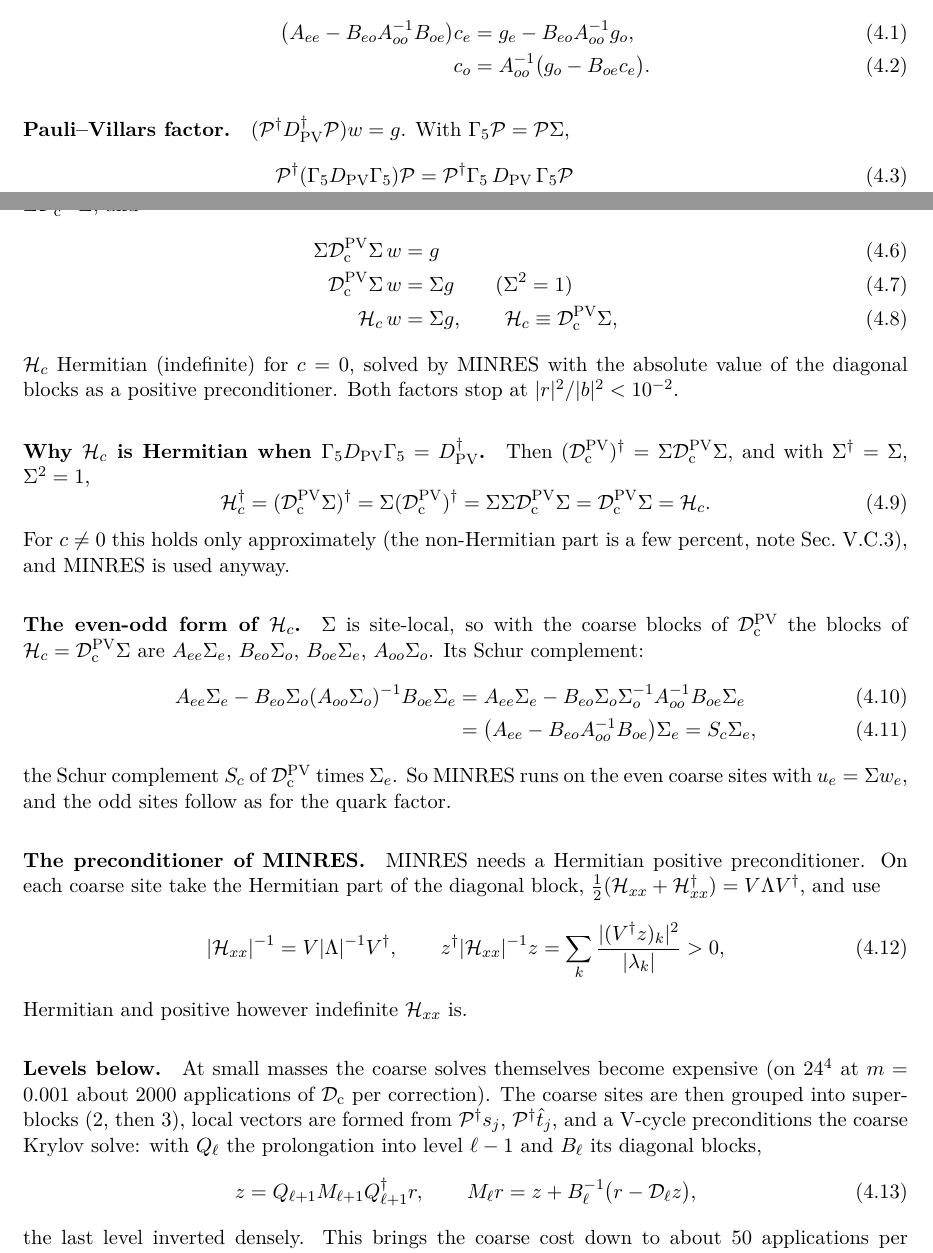
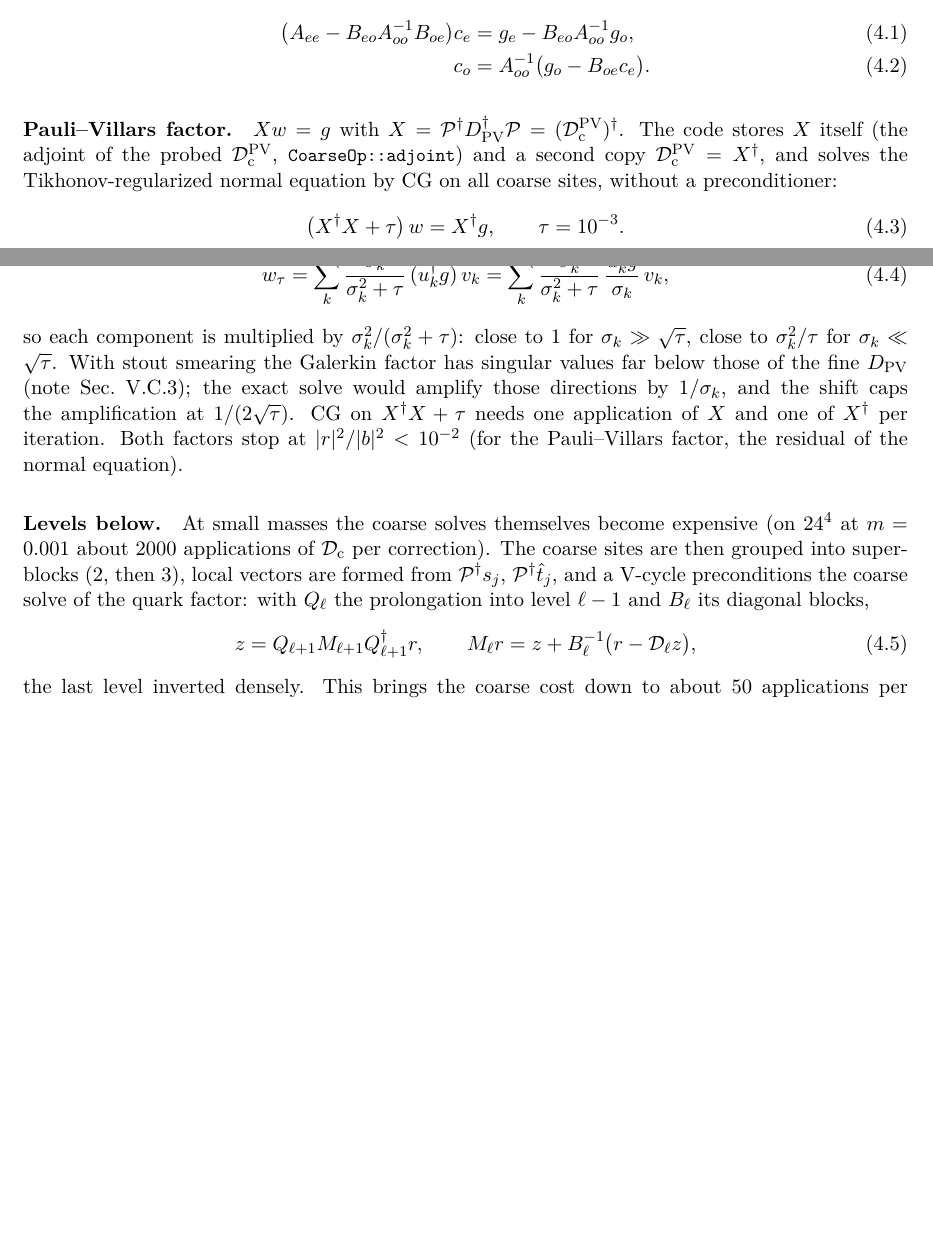
Before and after one commit to atsanroger/RutticeQCD, a LaTeX document (docs/mg_background/MG_WALKTHROUGH.tex): two parts of pages 12 and 13 of 24, joined at a grey line, cut so that both start at the same text, the shorter picture padded with empty space. Compiled offline with pdfLaTeX.

Commit message:
Walkthrough: Pauli-Villars factor by Tikhonov CG (filter factor), MINRES section removed, note section refs, HMC data marked as MINRES-era

```diff
--- a/docs/mg_background/MG_WALKTHROUGH.tex
+++ b/docs/mg_background/MG_WALKTHROUGH.tex
@@ -635,55 +635,30 @@ the coarse lattice, exactly as in Eq.~\eqref{eq:schur},
 \big(A_{ee}-B_{eo}A_{oo}^{-1}B_{oe}\big)c_e&=g_e-B_{eo}A_{oo}^{-1}g_o,\\
 c_o&=A_{oo}^{-1}\big(g_o-B_{oe}c_e\big).
 \end{align}
-\paragraph{Pauli--Villars factor.} $(\Pro\dg\Dpv\dg\Pro)w=g$. With $\Gfive\Pro=\Pro\Sigma$,
-\begin{align}
-\Pro\dg(\Gfive\Dpv\Gfive)\Pro&=\Pro\dg\Gfive\,\Dpv\,\Gfive\Pro\\
-&=(\Gfive\Pro)\dg\,\Dpv\,(\Gfive\Pro)\\
-&=\Sigma\Pro\dg\Dpv\Pro\Sigma=\Sigma\Dcpv\Sigma .
-\end{align}
-If $\Gfive\Dpv\Gfive=\Dpv\dg$ (true for $c=0$, off by $O(c)$ otherwise, Sec.~\ref{sec:dagger}),
-the adjoint coarse factor is $\Sigma\Dcpv\Sigma$, and
-\begin{align}
-\Sigma\Dcpv\Sigma\,w&=g\\
-\Dcpv\Sigma\,w&=\Sigma g\qquad(\Sigma^2=1)\\
-\mathcal H_c\,w&=\Sigma g,\qquad \mathcal H_c\equiv\Dcpv\Sigma ,
-\end{align}
-$\mathcal H_c$ Hermitian (indefinite) for $c=0$, solved by MINRES with the absolute value of the
-diagonal blocks as a positive preconditioner. Both factors stop at $|r|^2/|b|^2<10^{-2}$.
-
-
-\paragraph{Why $\mathcal H_c$ is Hermitian when $\Gfive\Dpv\Gfive=\Dpv\dg$.} Then
-$(\Dcpv)\dg=\Sigma\Dcpv\Sigma$, and with $\Sigma\dg=\Sigma$, $\Sigma^2=1$,
+\paragraph{Pauli--Villars factor.} $Xw=g$ with $X=\Pro\dg\Dpv\dg\Pro=(\Dcpv)\dg$. The code stores
+$X$ itself (the adjoint of the probed $\Dcpv$, \code{CoarseOp::adjoint}) and a second copy $\Dcpv=X\dg$,
+and solves the Tikhonov-regularized normal equation by CG on all coarse sites, without a preconditioner:
 \begin{equation}
-\mathcal H_c\dg=(\Dcpv\Sigma)\dg=\Sigma(\Dcpv)\dg=\Sigma\Sigma\Dcpv\Sigma=\Dcpv\Sigma=\mathcal H_c .
+\big(X\dg X+\tau\big)\,w=X\dg g,\qquad \tau=10^{-3}.
 \end{equation}
-For $c\neq0$ this holds only approximately (the non-Hermitian part is a few percent, note
-Sec.~V.C.3), and MINRES is used anyway.
-
-\paragraph{The even-odd form of $\mathcal H_c$.} $\Sigma$ is site-local, so with the coarse blocks of
-$\Dcpv$ the blocks of $\mathcal H_c=\Dcpv\Sigma$ are $A_{ee}\Sigma_e$, $B_{eo}\Sigma_o$,
-$B_{oe}\Sigma_e$, $A_{oo}\Sigma_o$. Its Schur complement:
-\begin{align}
-A_{ee}\Sigma_e-B_{eo}\Sigma_o(A_{oo}\Sigma_o)^{-1}B_{oe}\Sigma_e
-&=A_{ee}\Sigma_e-B_{eo}\Sigma_o\Sigma_o^{-1}A_{oo}^{-1}B_{oe}\Sigma_e\\
-&=\big(A_{ee}-B_{eo}A_{oo}^{-1}B_{oe}\big)\Sigma_e=S_c\Sigma_e ,
-\end{align}
-the Schur complement $S_c$ of $\Dcpv$ times $\Sigma_e$. So MINRES runs on the even coarse sites
-with $u_e=\Sigma w_e$, and the odd sites follow as for the quark factor.
-
-\paragraph{The preconditioner of MINRES.} MINRES needs a Hermitian positive preconditioner. On
-each coarse site take the Hermitian part of the diagonal block,
-$\tfrac12(\mathcal H_{xx}+\mathcal H_{xx}\dg)=V\Lambda V\dg$, and use
+Write $X=\sum_k\sigma_ku_kv_k\dg$. The exact solution is $w=\sum_k\sigma_k^{-1}(u_k\dg g)\,v_k$; the
+regularized one is
 \begin{equation}
-|\mathcal H_{xx}|^{-1}=V|\Lambda|^{-1}V\dg,\qquad
-z\dg|\mathcal H_{xx}|^{-1}z=\sum_k\frac{|(V\dg z)_k|^2}{|\lambda_k|}>0 ,
+w_\tau=\sum_k\frac{\sigma_k}{\sigma_k^2+\tau}\,(u_k\dg g)\,v_k
+=\sum_k\frac{\sigma_k^2}{\sigma_k^2+\tau}\,\frac{u_k\dg g}{\sigma_k}\,v_k ,
 \end{equation}
-Hermitian and positive however indefinite $\mathcal H_{xx}$ is.
+so each component is multiplied by $\sigma_k^2/(\sigma_k^2+\tau)$: close to $1$ for
+$\sigma_k\gg\sqrt\tau$, close to $\sigma_k^2/\tau$ for $\sigma_k\ll\sqrt\tau$. With stout smearing
+the Galerkin factor has singular values far below those of the fine $\Dpv$ (note Sec.~V.C.3); the
+exact solve would amplify those directions by $1/\sigma_k$, and the shift caps the amplification at
+$1/(2\sqrt\tau)$. CG on $X\dg X+\tau$ needs one application of $X$ and one of $X\dg$ per iteration.
+Both factors stop at $|r|^2/|b|^2<10^{-2}$ (for the Pauli--Villars factor, the residual of the normal
+equation).
 
 \paragraph{Levels below.} At small masses the coarse solves themselves become expensive (on
 $24^4$ at $m=0.001$ about 2000 applications of $\Dc$ per correction). The coarse sites are then
 grouped into super-blocks (2, then 3), local vectors are formed from $\Pro\dg s_j$, $\Pro\dg\hat
-t_j$, and a V-cycle preconditions the coarse Krylov solve: with $Q_\ell$ the prolongation into
+t_j$, and a V-cycle preconditions the coarse solve of the quark factor: with $Q_\ell$ the prolongation into
 level $\ell-1$ and $B_\ell$ its diagonal blocks,
 \begin{equation}
 z=Q_{\ell+1}M_{\ell+1}Q_{\ell+1}\dg r,\qquad M_\ell r=z+B_\ell^{-1}\big(r-\mathcal D_\ell z\big),
```
Also changed, not shown: docs/mg_background/MG_WALKTHROUGH.pdf, docs/mg_background/MG_WALKTHROUGH.tex (6 more changed lines), 2 other files.
